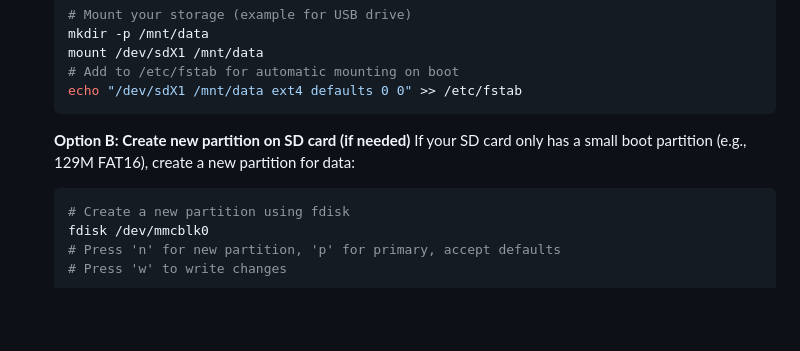
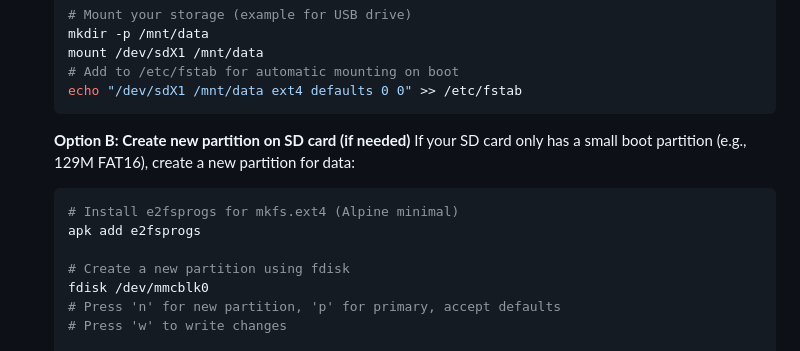
Before and after one commit to BKWSU-UK/tc-server, a Markdown page: README.md, the part around the change. Rendered like a GitHub page; blank space fills up the shorter version.

Commit message:
Fix Alpine partition instructions: add apk add e2fsprogs for mkfs.ext4

````diff
--- a/README.md
+++ b/README.md
@@ -144,6 +144,9 @@ Alpine on Raspberry Pi typically runs in diskless mode where the root filesystem
    **Option B: Create new partition on SD card (if needed)**
    If your SD card only has a small boot partition (e.g., 129M FAT16), create a new partition for data:
    ```bash
+   # Install e2fsprogs for mkfs.ext4 (Alpine minimal)
+   apk add e2fsprogs
+
    # Create a new partition using fdisk
    fdisk /dev/mmcblk0
    # Press 'n' for new partition, 'p' for primary, accept defaults
````
